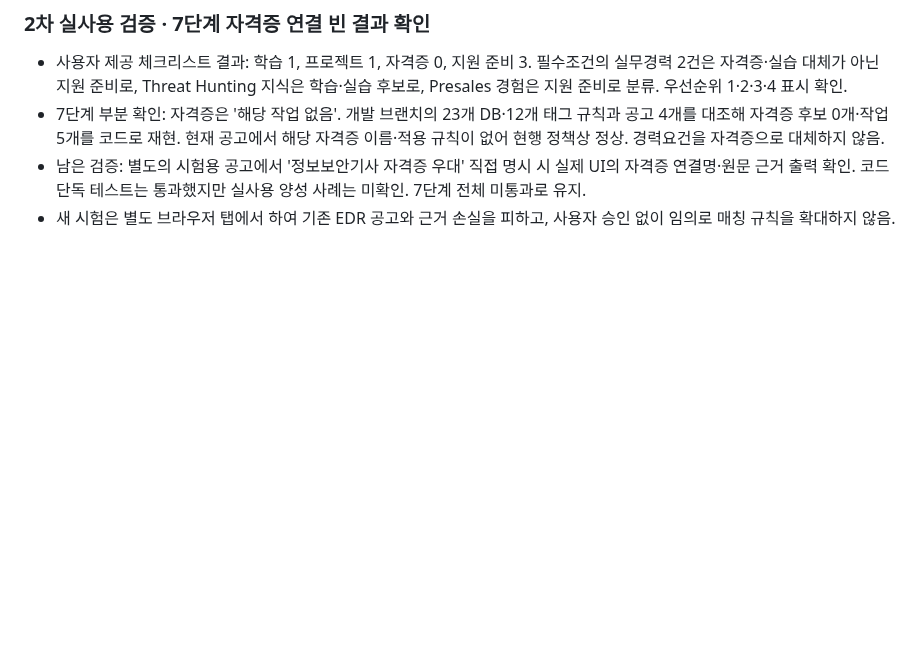
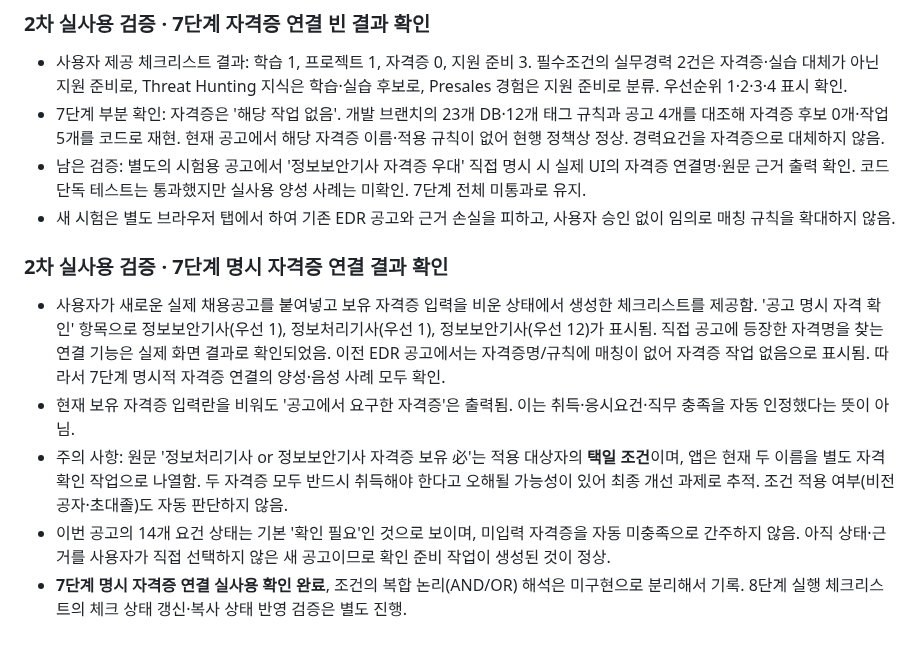
Before and after one commit to junyeong-lab/muttaji, a Markdown page: README.md, the part around the change. GitHub-like rendering; blank space fills up the shorter version.

Commit message:
docs(verification): validate explicit certification linking; flag OR-choice interpretation for later

```diff
--- a/README.md
+++ b/README.md
@@ -304,3 +304,11 @@
 - 7단계 부분 확인: 자격증은 '해당 작업 없음'. 개발 브랜치의 23개 DB·12개 태그 규칙과 공고 4개를 대조해 자격증 후보 0개·작업 5개를 코드로 재현. 현재 공고에서 해당 자격증 이름·적용 규칙이 없어 현행 정책상 정상. 경력요건을 자격증으로 대체하지 않음.
 - 남은 검증: 별도의 시험용 공고에서 '정보보안기사 자격증 우대' 직접 명시 시 실제 UI의 자격증 연결명·원문 근거 출력 확인. 코드 단독 테스트는 통과했지만 실사용 양성 사례는 미확인. 7단계 전체 미통과로 유지.
 - 새 시험은 별도 브라우저 탭에서 하여 기존 EDR 공고와 근거 손실을 피하고, 사용자 승인 없이 임의로 매칭 규칙을 확대하지 않음.
+
+### 2차 실사용 검증 · 7단계 명시 자격증 연결 결과 확인
+
+- 사용자가 새로운 실제 채용공고를 붙여넣고 보유 자격증 입력을 비운 상태에서 생성한 체크리스트를 제공함. '공고 명시 자격 확인' 항목으로 정보보안기사(우선 1), 정보처리기사(우선 1), 정보보안기사(우선 12)가 표시됨. 직접 공고에 등장한 자격명을 찾는 연결 기능은 실제 화면 결과로 확인되었음. 이전 EDR 공고에서는 자격증명/규칙에 매칭이 없어 자격증 작업 없음으로 표시됨. 따라서 7단계 명시적 자격증 연결의 양성·음성 사례 모두 확인.
+- 현재 보유 자격증 입력란을 비워도 '공고에서 요구한 자격증'은 출력됨. 이는 취득·응시요건·직무 충족을 자동 인정했다는 뜻이 아님.
+- 주의 사항: 원문 '정보처리기사 or 정보보안기사 자격증 보유 必'는 적용 대상자의 **택일 조건**이며, 앱은 현재 두 이름을 별도 자격 확인 작업으로 나열함. 두 자격증 모두 반드시 취득해야 한다고 오해될 가능성이 있어 최종 개선 과제로 추적. 조건 적용 여부(비전공자·초대졸)도 자동 판단하지 않음.
+- 이번 공고의 14개 요건 상태는 기본 '확인 필요'인 것으로 보이며, 미입력 자격증을 자동 미충족으로 간주하지 않음. 아직 상태·근거를 사용자가 직접 선택하지 않은 새 공고이므로 확인 준비 작업이 생성된 것이 정상.
+- **7단계 명시 자격증 연결 실사용 확인 완료**, 조건의 복합 논리(AND/OR) 해석은 미구현으로 분리해서 기록. 8단계 실행 체크리스트의 체크 상태 갱신·복사 상태 반영 검증은 별도 진행.
```
